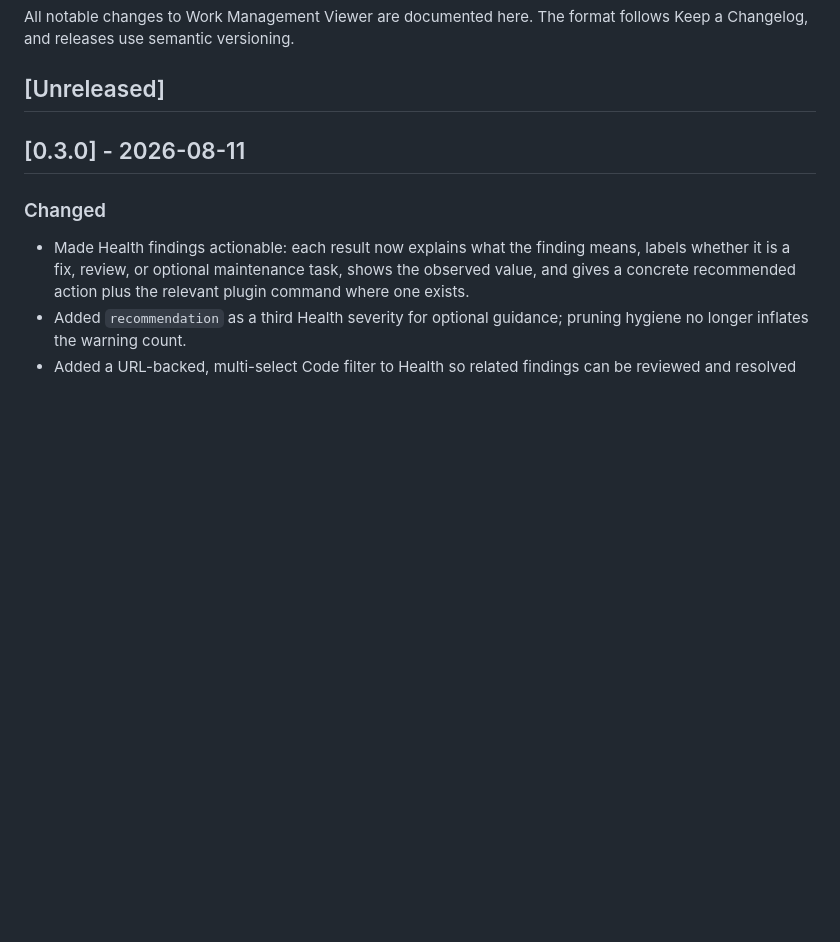
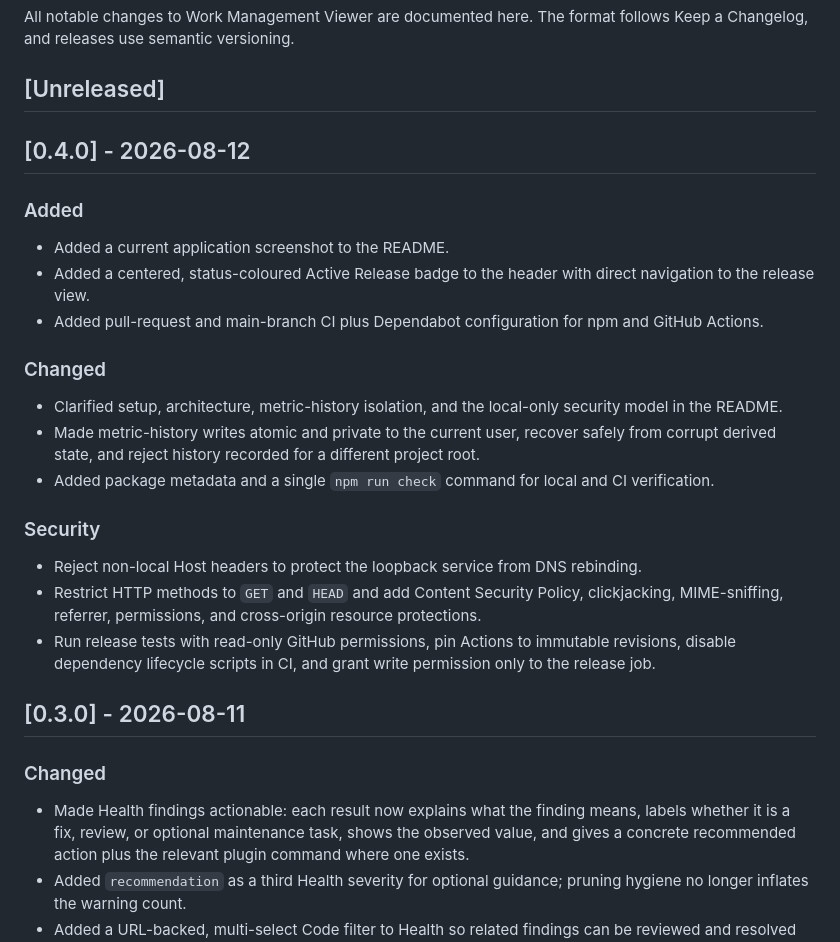
Before and after one commit to martynjsimpson/backlogViewer, a Markdown page: CHANGELOG.md, the part around the change. Rendered like a GitHub page; blank space fills up the shorter version.

```diff
--- a/CHANGELOG.md
+++ b/CHANGELOG.md
@@ -4,6 +4,31 @@ All notable changes to Work Management Viewer are documented here. The format fo
 Changelog, and releases use semantic versioning.
 
 ## [Unreleased]
+
+## [0.4.0] - 2026-08-12
+
+### Added
+
+- Added a current application screenshot to the README.
+- Added a centered, status-coloured Active Release badge to the header with direct navigation to
+  the release view.
+- Added pull-request and main-branch CI plus Dependabot configuration for npm and GitHub Actions.
+
+### Changed
+
+- Clarified setup, architecture, metric-history isolation, and the local-only security model in the
+  README.
+- Made metric-history writes atomic and private to the current user, recover safely from corrupt
+  derived state, and reject history recorded for a different project root.
+- Added package metadata and a single `npm run check` command for local and CI verification.
+
+### Security
+
+- Reject non-local Host headers to protect the loopback service from DNS rebinding.
+- Restrict HTTP methods to `GET` and `HEAD` and add Content Security Policy, clickjacking,
+  MIME-sniffing, referrer, permissions, and cross-origin resource protections.
+- Run release tests with read-only GitHub permissions, pin Actions to immutable revisions, disable
+  dependency lifecycle scripts in CI, and grant write permission only to the release job.
 
 ## [0.3.0] - 2026-08-11
 
```
Also changed, not shown: README.md (+65 -42 lines), docs/images/backlog-viewer-overview.jpg (added), 12 other files.
